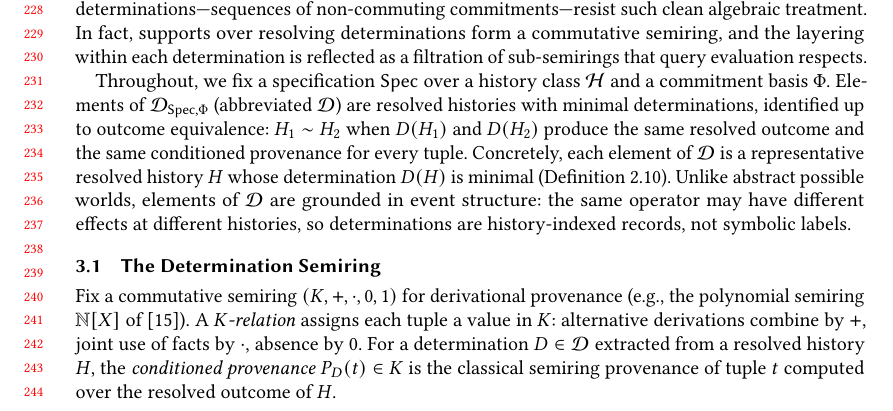
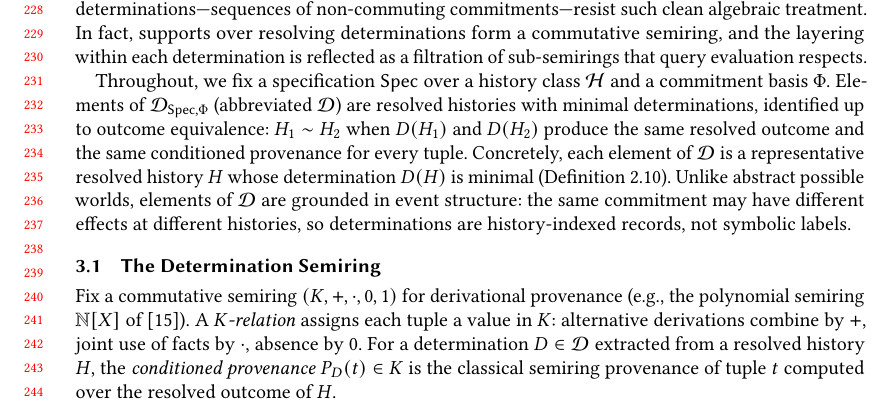
Before and after one commit to jhellerstein/provenance, a LaTeX paper (main.tex): part of page 5 of 37, cut so that both start at the same text. Compiled offline with pdfLaTeX.

Commit message:
513: 'operator' -> 'commitment'

```diff
--- a/main.tex
+++ b/main.tex
@@ -511,7 +511,7 @@ Concretely, each element of $\mathcal{D}$ is a representative resolved
 history $H$ whose determination $D(H)$ is minimal
 (Definition~\ref{def:minimal-resolving}).
 Unlike abstract possible worlds, elements of $\mathcal{D}$ are
-grounded in event structure: the same operator may have different
+grounded in event structure: the same commitment may have different
 effects at different histories, so determinations are history-indexed
 records, not symbolic labels.
 
```
